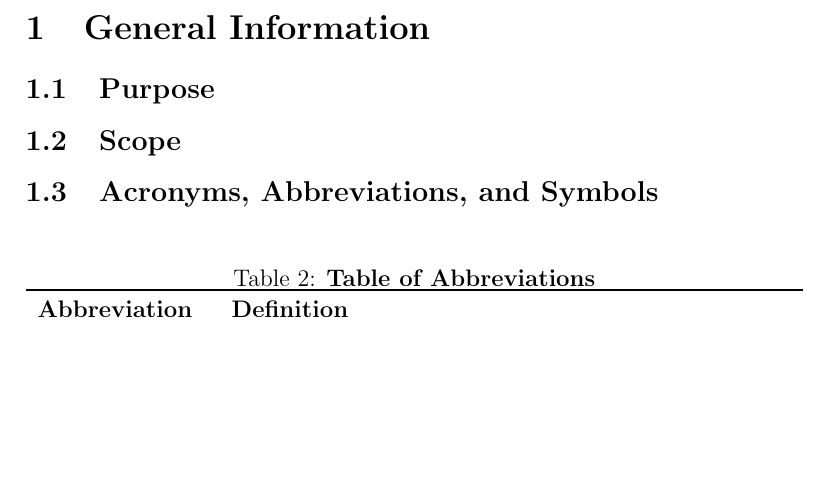
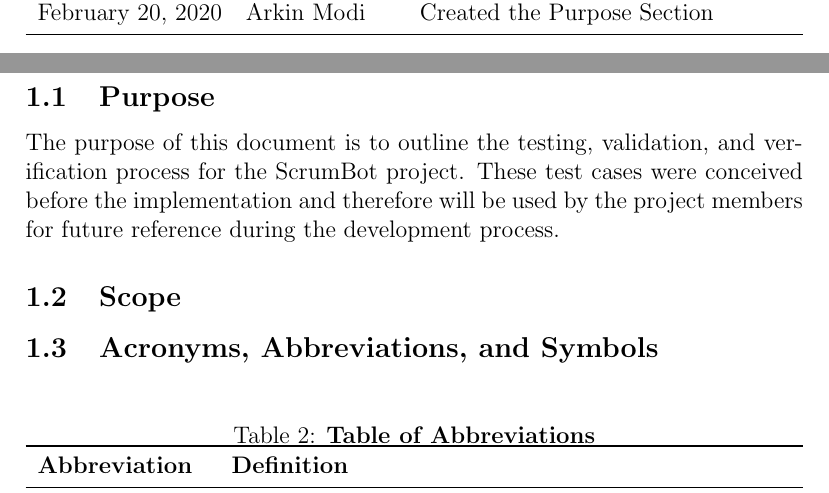
Before and after one commit to arkinmodi/ScrumBot, a LaTeX document (Doc/TestPlan/testPlan.tex): part of page 4 of 9 before the commit and two parts of pages 3 and 4 of 9 after it, the two joined at a grey line, cut at the place of the change, the shorter picture padded with empty space. Compiled offline with pdfLaTeX.

Commit message:
Added Purpose Section

```diff
--- a/Doc/TestPlan/testPlan.tex
+++ b/Doc/TestPlan/testPlan.tex
@@ -21,7 +21,7 @@
         \\ Leon So, sol4
         \\ Timothy Choy, choyt2
 }
-\date{Last Updated: January 23, 2020}
+\date{Last Updated: February 20, 2020}
 
 %\input{../Comments}
 
@@ -41,6 +41,7 @@
             \textbf{Date} & \textbf{Developer(s)} & \textbf{Change}\\
         \midrule
             January 23, 2020 & Arkin Modi & Copy template\\
+            February 20, 2020 & Arkin Modi & Created the Purpose Section\\
         \bottomrule
     \end{tabularx}
 \end{table}
@@ -49,19 +50,18 @@
 
 \pagenumbering{arabic}
 
-This document ...
-
 \section{General Information}
 
 \subsection{Purpose}
+The purpose of this document is to outline the testing, validation, and verification process for the ScrumBot project. These test cases were conceived before the implementation and therefore will be used by the project members for future reference during the development process.
 
 \subsection{Scope}
 
 \subsection{Acronyms, Abbreviations, and Symbols}
 
 \begin{table}[hbp]
-\caption{\textbf{Table of Abbreviations}} \label{Table}
-
+    \caption{\textbf{Table of Abbreviations}}
+    \label{Table}
     \begin{tabularx}{\textwidth}{p{3cm}X}
         \toprule
         \textbf{Abbreviation} & \textbf{Definition} \\
```
Also changed, not shown: Doc/TestPlan/testPlan.pdf, Doc/TestPlan/testPlan.tex (6 more changed lines). Lines whose indentation alone changed are shown as unchanged.
